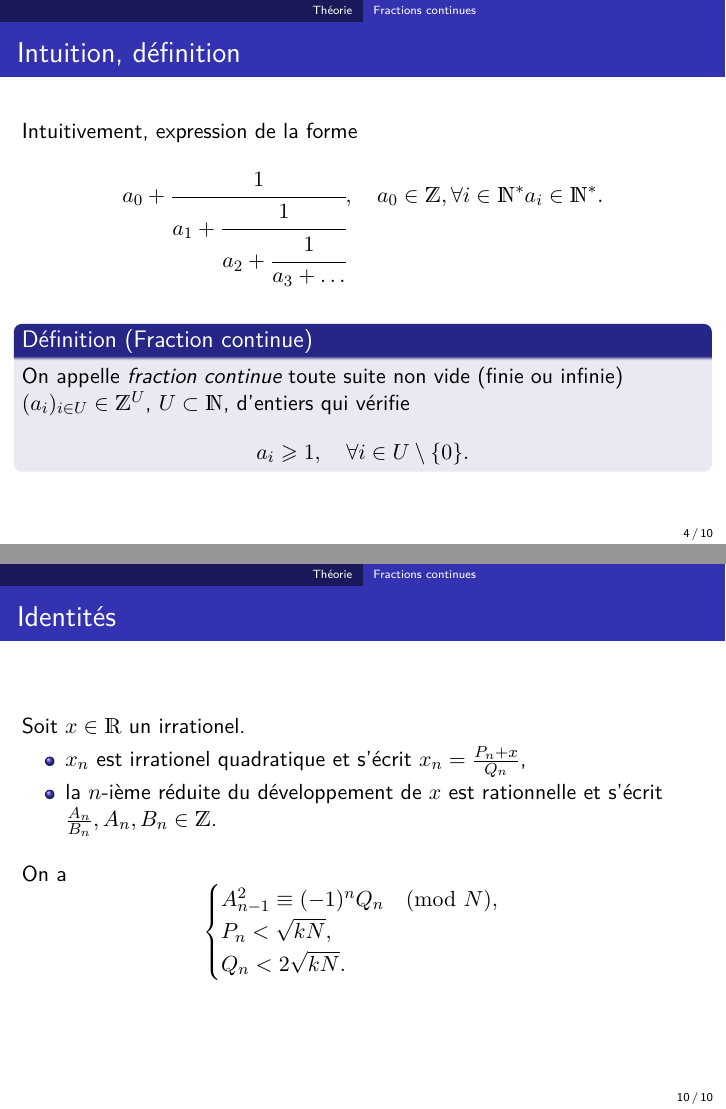
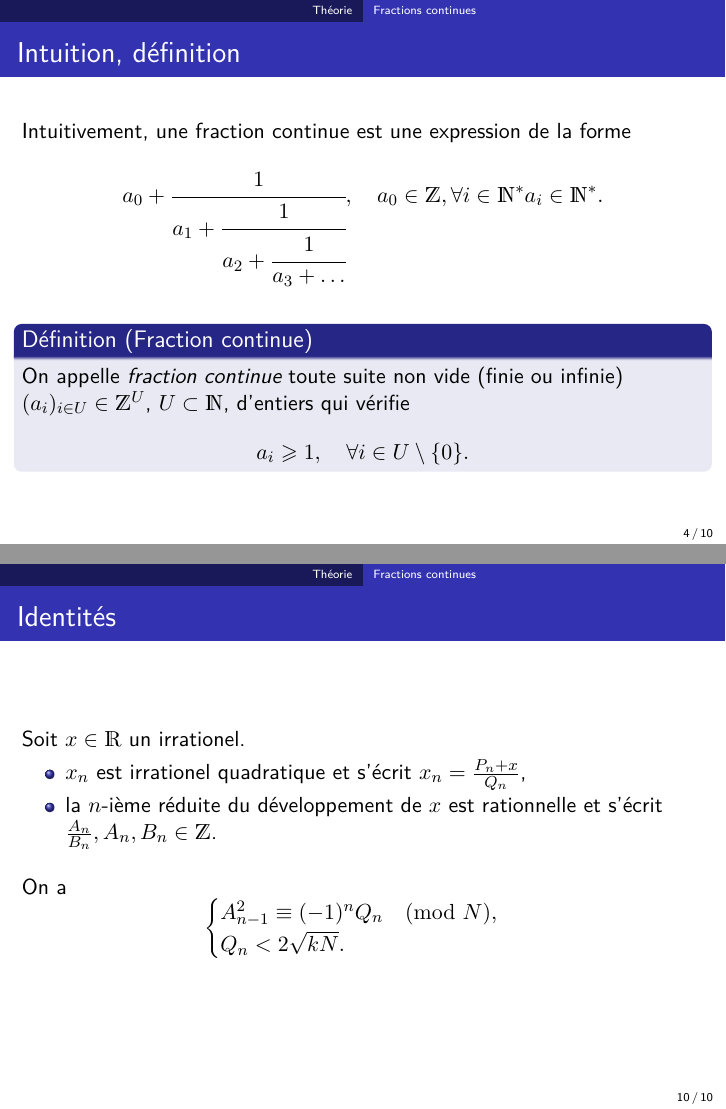
Before and after one commit to kryzar/Continued-fractions-factorization, LaTeX slides (beamer/main.tex, which reads beamer/ss-fractions-continues.tex): pages 4 and 10 of 10, joined at a grey line. Compiled offline with pdfLaTeX.

Commit message:
relire beamer

```diff
--- a/beamer/ss-fractions-continues.tex
+++ b/beamer/ss-fractions-continues.tex
@@ -3,8 +3,10 @@
 \subsection{Fractions continues}
 
 \begin{frame}{Intuition, définition}
-Intuitivement, expression de la forme \[a_0 + \cfrac{1}{a_1 + \cfrac{1}{a_2 +
-\cfrac{1}{a_3 + \dots}}}, \quad a_0\in \Z, \forall i \in \N^* a_i \in \N^*.\]
+
+Intuitivement, une fraction continue est une expression de la forme \[a_0 +
+\cfrac{1}{a_1 + \cfrac{1}{a_2 + \cfrac{1}{a_3 + \dots}}}, \quad a_0\in \Z,
+\forall i \in \N^* a_i \in \N^*.\]
 
 \pause
 
@@ -108,7 +110,6 @@ Soit $x\in \R$ un irrationel.
 On a
 \[\begin{cases}
 	A_{n-1}^2 \equiv (-1)^n Q_n \pmod{N}, \\
-	P_n < \sqrt{kN}, \\
 	Q_n < 2\sqrt{kN}.
 \end{cases}\]
 
```
Also changed, not shown: beamer/main.pdf.
